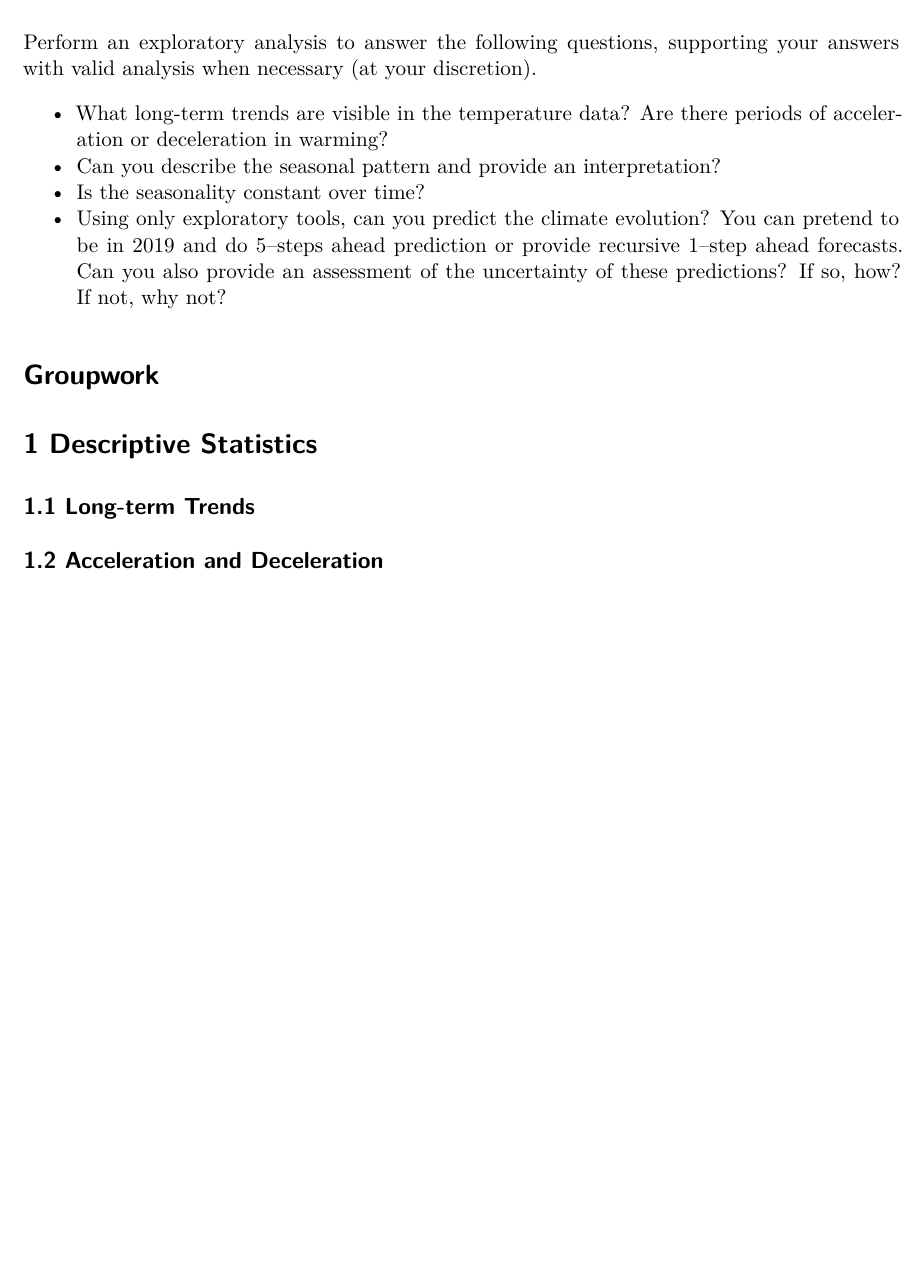
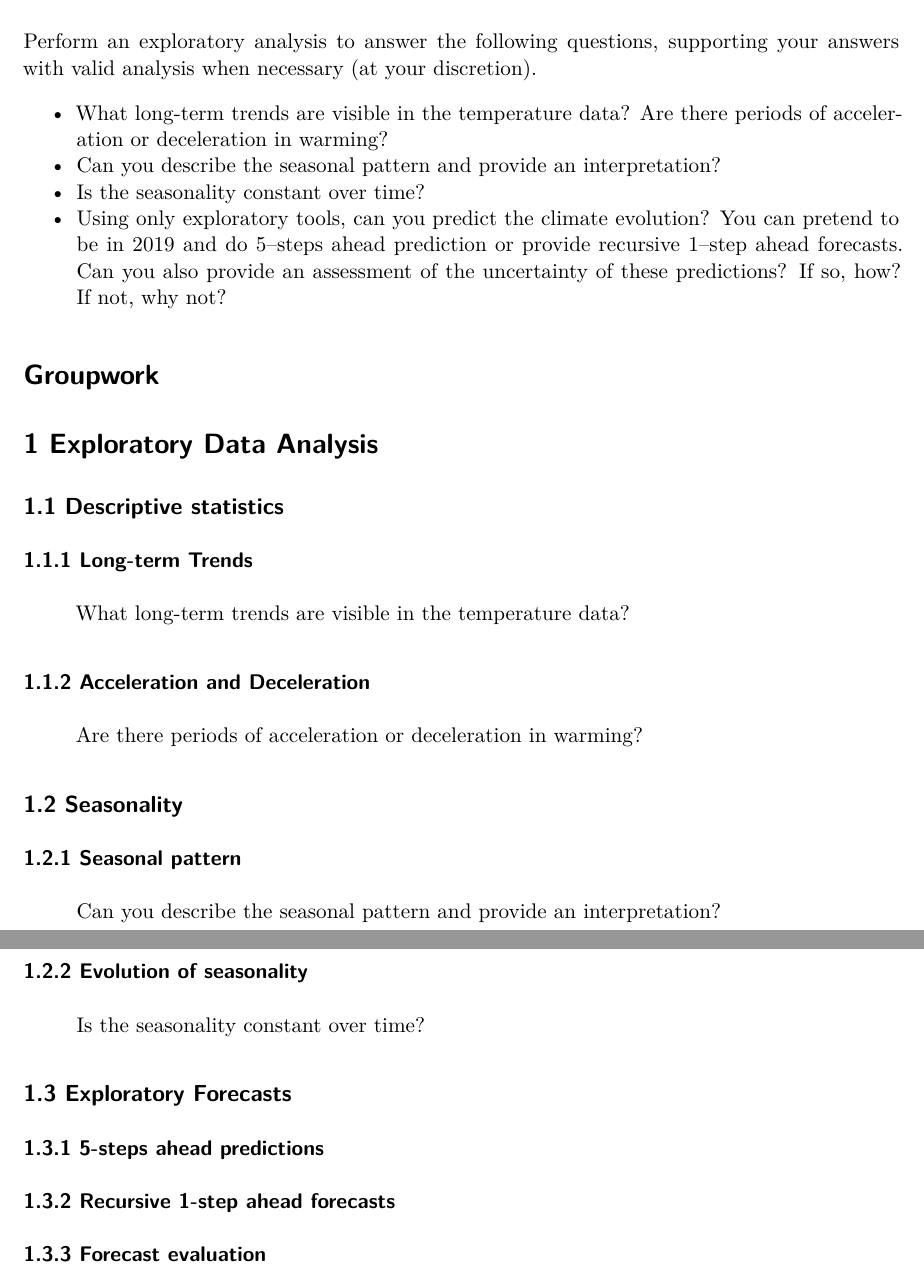
Before and after one commit to stfgrz/20236-timeseries-ps, a Quarto document (fp/20236_FinalProject.qmd): part of page 2 of 2 before the commit and two parts of pages 2 and 3 of 3 after it, the two joined at a grey line, cut so that both start at the same text, the shorter picture padded with empty space. Rendered offline with R 4.5, knitr and Pandoc in place of Quarto, then LaTeX, with nearby package versions.

Commit message:
Update 20236_FinalProject.qmd

```diff
--- a/fp/20236_FinalProject.qmd
+++ b/fp/20236_FinalProject.qmd
@@ -47,8 +47,32 @@ Perform an exploratory analysis to answer the following questions, supporting yo
 
 # Groupwork
 
-# 1 Descriptive Statistics
+# 1 Exploratory Data Analysis
 
-## 1.1 Long-term Trends
+## 1.1 Descriptive statistics
 
-## 1.2 Acceleration and Deceleration
+### 1.1.1 Long-term Trends
+
+> What long-term trends are visible in the temperature data?
+
+### 1.1.2 Acceleration and Deceleration
+
+> Are there periods of acceleration or deceleration in warming?
+
+## 1.2 Seasonality
+
+### 1.2.1 Seasonal pattern
+
+> Can you describe the seasonal pattern and provide an interpretation?
+
+### 1.2.2 Evolution of seasonality
+
+> Is the seasonality constant over time?
+
+## 1.3 Exploratory Forecasts
+
+### 1.3.1 5-steps ahead predictions
+
+### 1.3.2 Recursive 1-step ahead forecasts
+
+### 1.3.3 Forecast evaluation
```
